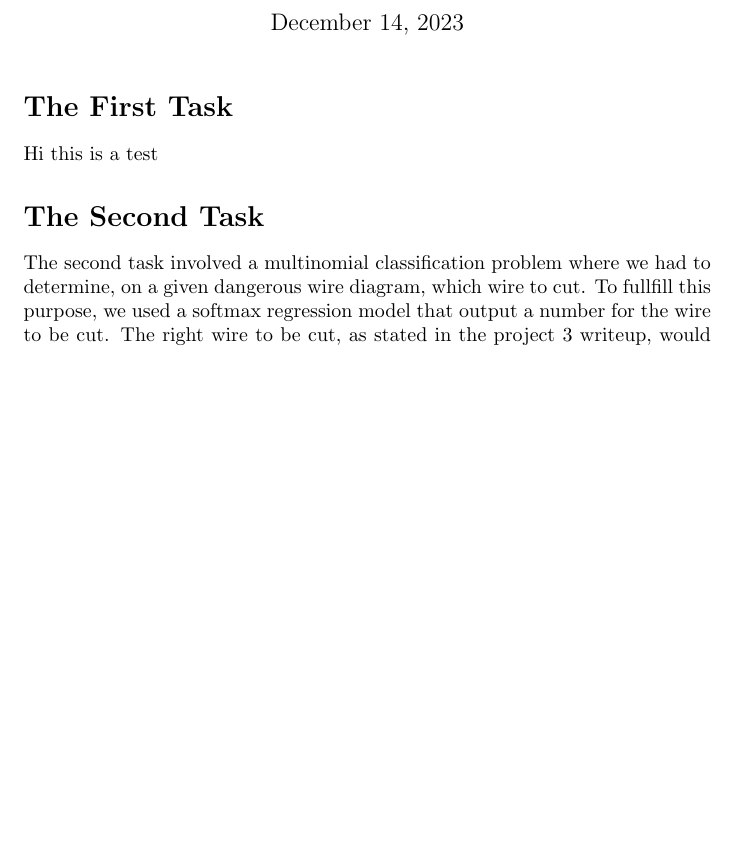
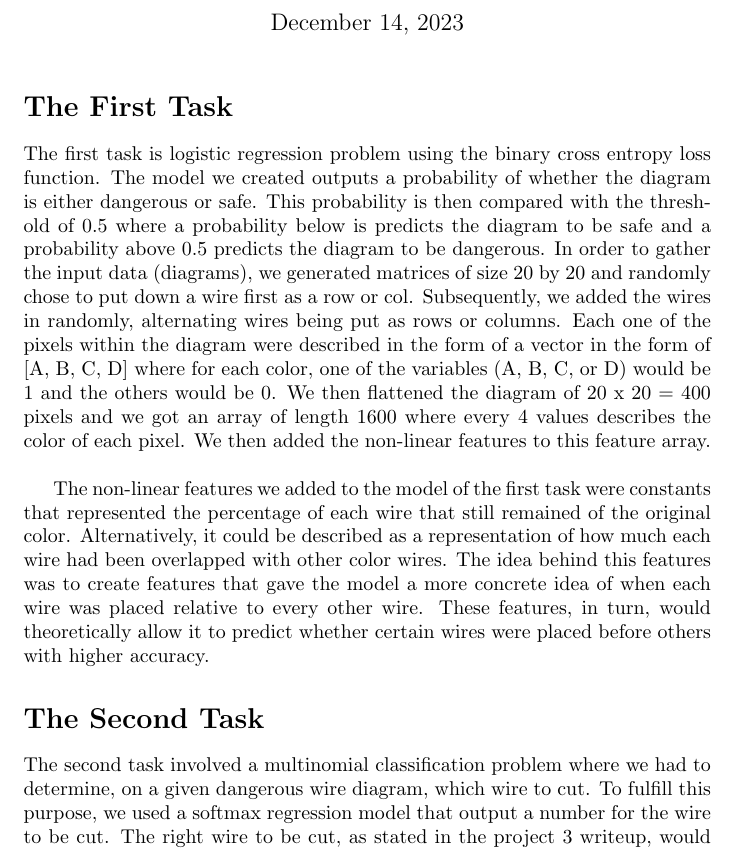
Before and after one commit to sprutxz/IntroToAI, a LaTeX document (Project 3 writeup.tex): part of the page before the commit and part of page 1 of 2 after it, cut so that both start at the same text, the shorter picture padded with empty space. Compiled offline with pdfLaTeX.

Commit message:
Added to Task 1

```diff
--- a/Project 3 writeup.tex
+++ b/Project 3 writeup.tex
@@ -9,11 +9,19 @@
 \maketitle
 
 \section*{The First Task}
-Hi this is a test
+    The first task is logistic regression problem using the binary cross entropy loss function. The model we created outputs a probability of whether the diagram is either dangerous or safe.
+    This probability is then compared with the threshold of 0.5 where a probability below is predicts the diagram to be safe and a probability above 0.5 predicts the diagram to be dangerous.
+    In order to gather the input data (diagrams), we generated matrices of size 20 by 20 and randomly chose to put down a wire first as a row or col. Subsequently, we added the wires in randomly,
+    alternating wires being put as rows or columns. Each one of the pixels within the diagram were described in the form of a vector in the form of [A, B, C, D] where for each color, one of the variables (A, B, C, or D)
+    would be 1 and the others would be 0. We then flattened the diagram of 20 x 20 = 400 pixels and we got an array of length 1600 where every 4 values describes the color of each pixel. We then added the non-linear features
+    to this feature array. \newline
 
+    The non-linear features we added to the model of the first task were constants that represented the percentage of each wire that still remained of the original color. Alternatively, it could be described as a representation
+    of how much each wire had been overlapped with other color wires. The idea behind this features was to create features that gave the model a more concrete idea of when each wire was placed relative to every other wire.
+    These features, in turn, would theoretically allow it to predict whether certain wires were placed before others with higher accuracy.
 \section*{The Second Task}
 The second task involved a multinomial classification problem where we had to determine, on a given dangerous wire diagram, which wire to cut.
-To fullfill this purpose, we used a softmax regression model that output a number for the wire to be cut. The right wire to be cut, as stated in the project 3 writeup, would be te 3rd wire to be placed down.\newline
+To fulfill this purpose, we used a softmax regression model that output a number for the wire to be cut. The right wire to be cut, as stated in the project 3 writeup, would be te 3rd wire to be placed down.\newline
 \newline
 We numbered the wires as follows:
 \begin{quote}
```
Also changed, not shown: Project 3 writeup.pdf (added), 5 other files.
